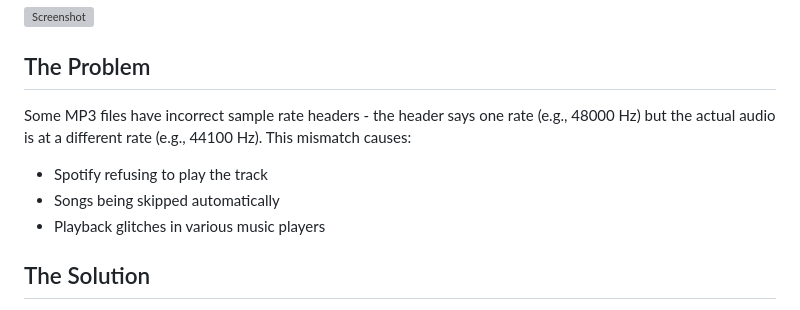
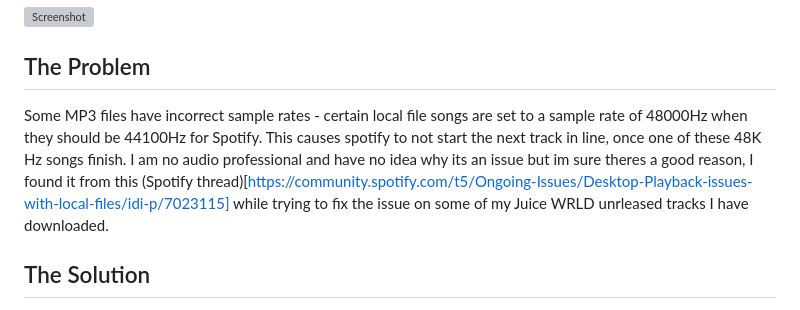
Before and after one commit to EpixIsBad/spotify-mp3-fixer, a Markdown page: README.md, the part around the change. Rendered like a GitHub page; grey boxes are pictures that could not be loaded.

Commit message:
Update README with detailed problem description
Clarified the problem with incorrect sample rates in MP3 files, specifically for Spotify playback issues, and provided a reference to a relevant Spotify thread.

```diff
--- a/README.md
+++ b/README.md
@@ -8,10 +8,7 @@ This was made with the help of AI (claude), mainly for the UI/Electron portion,
 
 ## The Problem
 
-Some MP3 files have incorrect sample rate headers - the header says one rate (e.g., 48000 Hz) but the actual audio is at a different rate (e.g., 44100 Hz). This mismatch causes:
-- Spotify refusing to play the track
-- Songs being skipped automatically
-- Playback glitches in various music players
+Some MP3 files have incorrect sample rates - certain local file songs are set to a sample rate of 48000Hz when they should be 44100Hz for Spotify. This causes spotify to not start the next track in line, once one of these 48K Hz songs finish. I am no audio professional and have no idea why its an issue but im sure theres a good reason, I found it from this (Spotify thread)[https://community.spotify.com/t5/Ongoing-Issues/Desktop-Playback-issues-with-local-files/idi-p/7023115] while trying to fix the issue on some of my Juice WRLD unrleased tracks I have downloaded.
 
 ## The Solution
 
```
